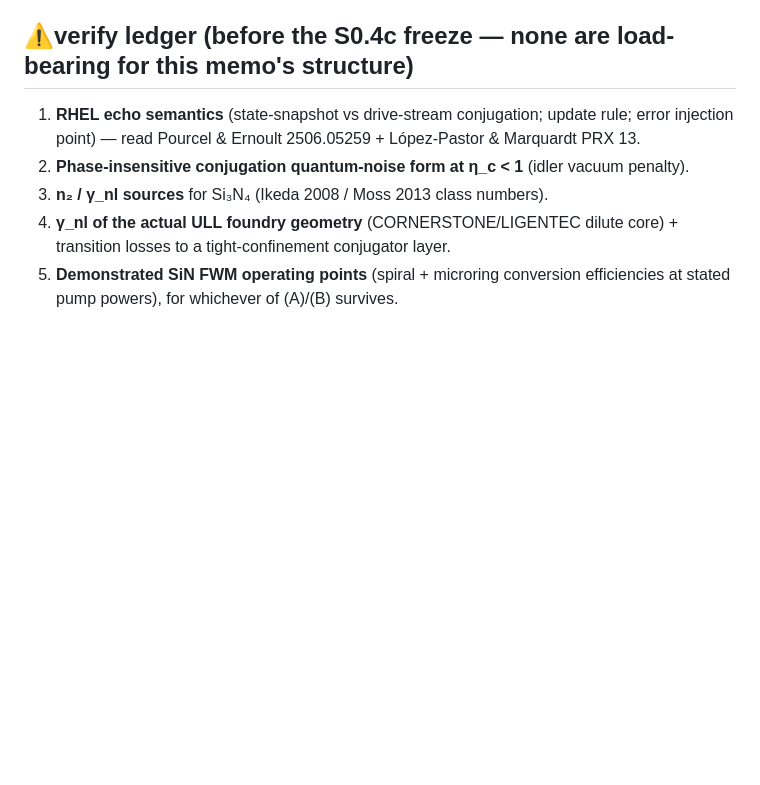
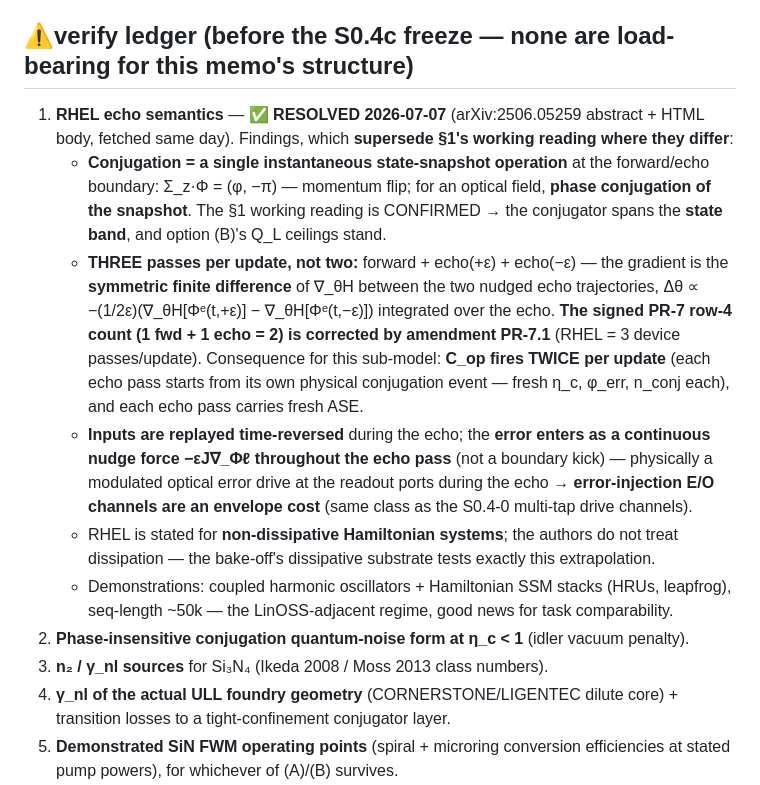
Before and after one commit to LTalandier/Project_SSM, a Markdown page: docs/s0_4/pr11_echo_submodel_recon.md, the part around the change. GitHub-like rendering; blank space fills up the shorter version.

```diff
--- a/docs/s0_4/pr11_echo_submodel_recon.md
+++ b/docs/s0_4/pr11_echo_submodel_recon.md
@@ -146,8 +146,27 @@ therefore only even conceivable for C-3-class cells, and stays an admission, not
 
 ## ⚠verify ledger (before the S0.4c freeze — none are load-bearing for this memo's structure)
 
-1. **RHEL echo semantics** (state-snapshot vs drive-stream conjugation; update rule; error
-   injection point) — read Pourcel & Ernoult 2506.05259 + López-Pastor & Marquardt PRX 13.
+1. **RHEL echo semantics** — ✅ **RESOLVED 2026-07-07** (arXiv:2506.05259 abstract + HTML body,
+   fetched same day). Findings, which **supersede §1's working reading where they differ**:
+   - **Conjugation = a single instantaneous state-snapshot operation** at the forward/echo
+     boundary: Σ_z·Φ = (φ, −π) — momentum flip; for an optical field, **phase conjugation of
+     the snapshot**. The §1 working reading is CONFIRMED → the conjugator spans the **state
+     band**, and option (B)'s Q_L ceilings stand.
+   - **THREE passes per update, not two:** forward + echo(+ε) + echo(−ε) — the gradient is the
+     **symmetric finite difference** of ∇_θH between the two nudged echo trajectories,
+     Δθ ∝ −(1/2ε)(∇_θH[Φᵉ(t,+ε)] − ∇_θH[Φᵉ(t,−ε)]) integrated over the echo. **The signed PR-7
+     row-4 count (1 fwd + 1 echo = 2) is corrected by amendment PR-7.1** (RHEL = 3 device
+     passes/update). Consequence for this sub-model: **C_op fires TWICE per update** (each echo
+     pass starts from its own physical conjugation event — fresh η_c, φ_err, n_conj each), and
+     each echo pass carries fresh ASE.
+   - **Inputs are replayed time-reversed** during the echo; the **error enters as a continuous
+     nudge force −εJ∇_Φℓ throughout the echo pass** (not a boundary kick) — physically a
+     modulated optical error drive at the readout ports during the echo → **error-injection E/O
+     channels are an envelope cost** (same class as the S0.4-0 multi-tap drive channels).
+   - RHEL is stated for **non-dissipative Hamiltonian systems**; the authors do not treat
+     dissipation — the bake-off's dissipative substrate tests exactly this extrapolation.
+   - Demonstrations: coupled harmonic oscillators + Hamiltonian SSM stacks (HRUs, leapfrog),
+     seq-length ~50k — the LinOSS-adjacent regime, good news for task comparability.
 2. **Phase-insensitive conjugation quantum-noise form at η_c < 1** (idler vacuum penalty).
 3. **n₂ / γ_nl sources** for Si₃N₄ (Ikeda 2008 / Moss 2013 class numbers).
 4. **γ_nl of the actual ULL foundry geometry** (CORNERSTONE/LIGENTEC dilute core) + transition
```
Also changed, not shown: shared/preregistration.md (+34 -5 lines).
